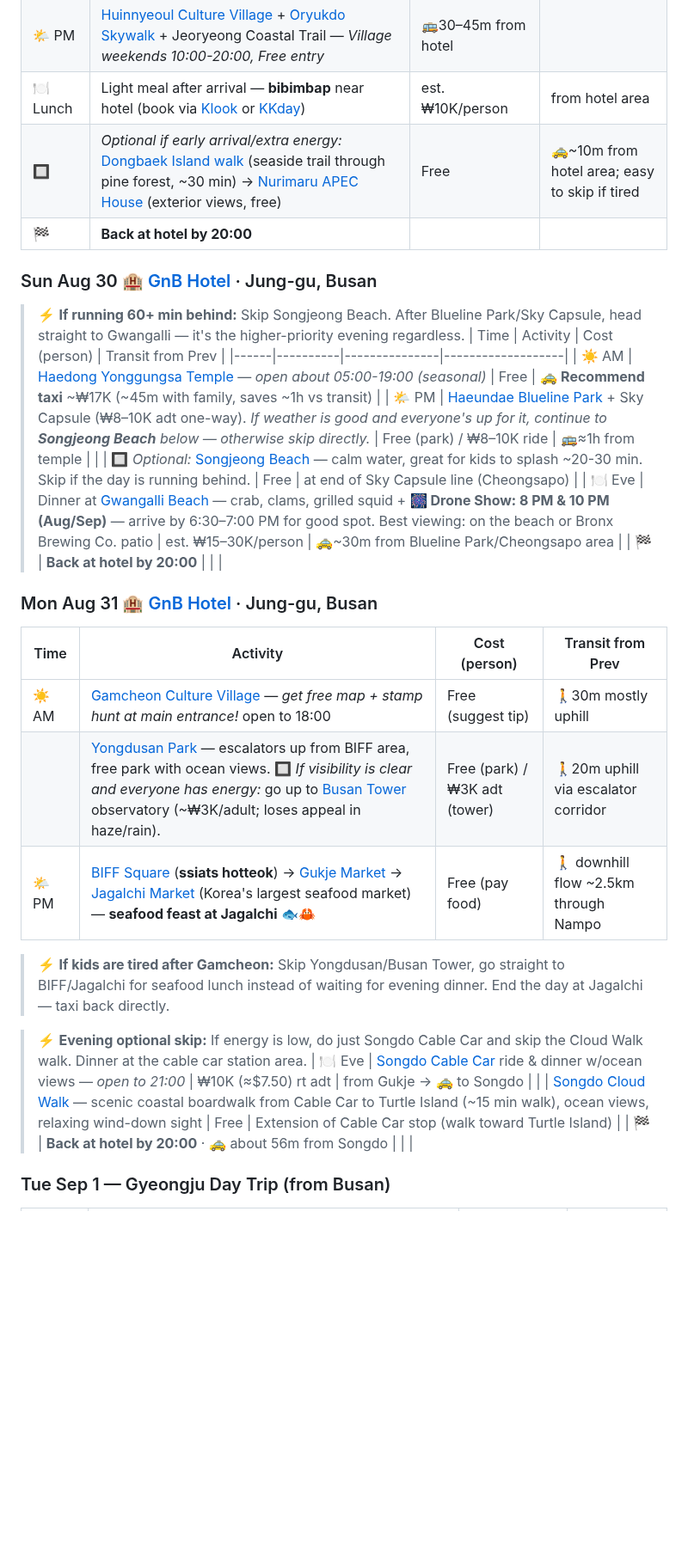
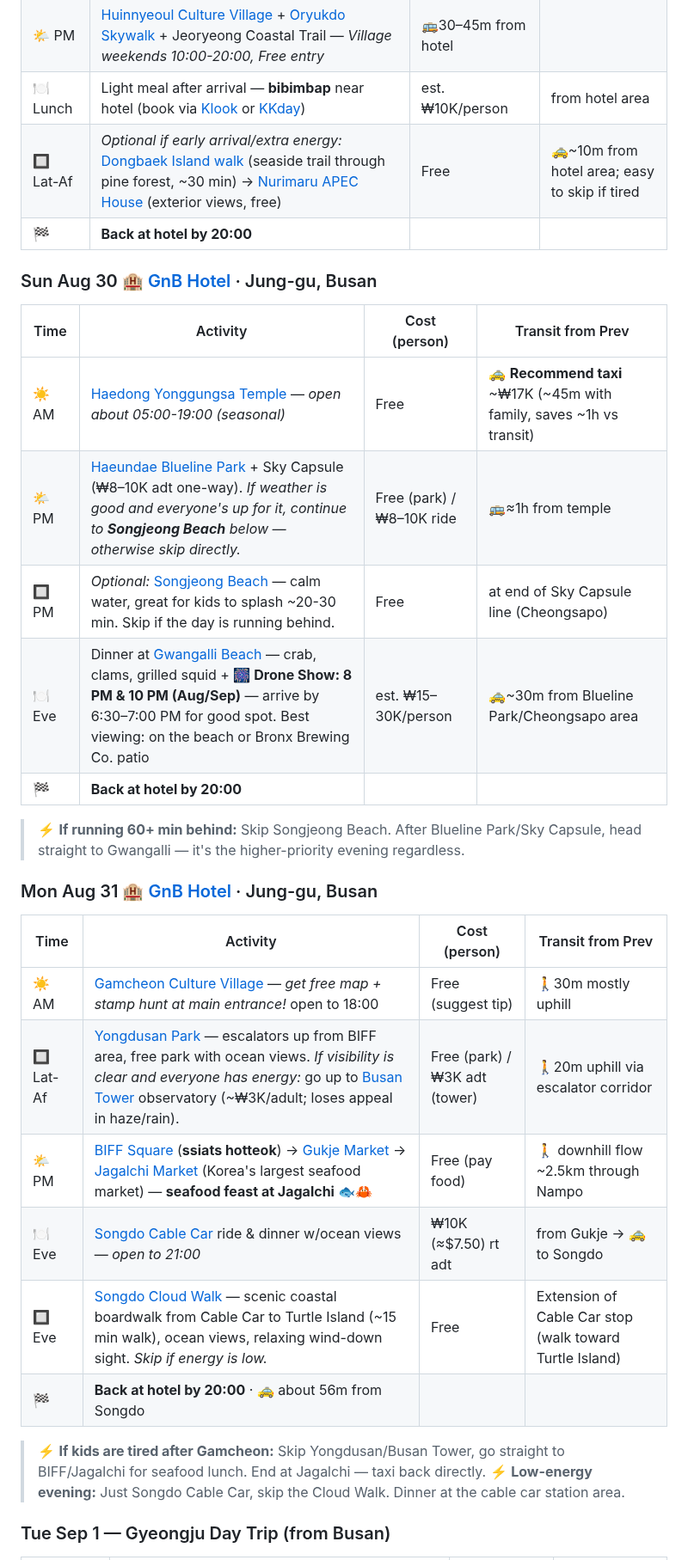
Before and after one commit to ah3548/family-trip-plan, a Markdown page: trip_plan.md, the part around one of its changes. Shown at 86% size. GitHub-like rendering; folded sections open; blank space fills up the shorter version.

Commit message:
Fix Busan section formatting consistency

```diff
--- a/trip_plan.md
+++ b/trip_plan.md
@@ -84,32 +84,31 @@
 | ☀️ AM | Travel Seoul → Busan: KTX ≈2h 45m or Bus (≈$120 total family) | est. ₩60K/person (KTX) | Seoul Station → Busan |
 | 🌤 PM | [Huinnyeoul Culture Village](https://www.koreatodo.com/huinnyeoul-culture-village) + [Oryukdo Skywalk](https://en.wikipedia.org/wiki/Oryukdo) + Jeoryeong Coastal Trail — *Village weekends 10:00-20:00, Free entry* | 🚌30–45m from hotel |
 | 🍽 Lunch | Light meal after arrival — **bibimbap** near hotel (book via [Klook](https://www.klook.com) or [KKday](https://www.kkday.com)) | est. ₩10K/person | from hotel area |
-| 🔲 | *Optional if early arrival/extra energy:* [Dongbaek Island walk](https://en.wikipedia.org/wiki/Dongbaek_island) (seaside trail through pine forest, ~30 min) → [Nurimaru APEC House](https://en.wikipedia.org/wiki/Nurimaru_APEC_House) (exterior views, free) | Free | 🚕~10m from hotel area; easy to skip if tired |
+| 🔲 Lat-Af | *Optional if early arrival/extra energy:* [Dongbaek Island walk](https://en.wikipedia.org/wiki/Dongbaek_island) (seaside trail through pine forest, ~30 min) → [Nurimaru APEC House](https://en.wikipedia.org/wiki/Nurimaru_APEC_House) (exterior views, free) | Free | 🚕~10m from hotel area; easy to skip if tired |
 | 🏁 | **Back at hotel by 20:00** | | |
 
 
 ### Sun Aug 30 🏨 [GnB Hotel](https://share.google/OIJDBK1MEmZ3cSK3g) · Jung-gu, Busan
-> ⚡ **If running 60+ min behind:** Skip Songjeong Beach. After Blueline Park/Sky Capsule, head straight to Gwangalli — it's the higher-priority evening regardless.
 | Time | Activity | Cost (person) | Transit from Prev |
 |------|----------|---------------|-------------------|
 | ☀️ AM | [Haedong Yonggungsa Temple](https://en.wikipedia.org/wiki/Haedong_Yonggungsa) — *open about 05:00-19:00 (seasonal)* | Free | 🚕 **Recommend taxi** ~₩17K (~45m with family, saves ~1h vs transit) |
 | 🌤 PM | [Haeundae Blueline Park](https://en.wikipedia.org/wiki/Blueline_Park) + Sky Capsule (₩8–10K adt one-way). *If weather is good and everyone's up for it, continue to **Songjeong Beach** below — otherwise skip directly.* | Free (park) / ₩8–10K ride | 🚌≈1h from temple |
-| | 🔲 *Optional:* [Songjeong Beach](https://en.wikipedia.org/wiki/Songjeong_Beach) — calm water, great for kids to splash ~20-30 min. Skip if the day is running behind. | Free | at end of Sky Capsule line (Cheongsapo) |
+| 🔲 PM | *Optional:* [Songjeong Beach](https://en.wikipedia.org/wiki/Songjeong_Beach) — calm water, great for kids to splash ~20-30 min. Skip if the day is running behind. | Free | at end of Sky Capsule line (Cheongsapo) |
 | 🍽 Eve | Dinner at [Gwangalli Beach](https://en.wikipedia.org/wiki/Gwangalli_Beach) — crab, clams, grilled squid + **🎆 Drone Show: 8 PM & 10 PM (Aug/Sep)** — arrive by 6:30–7:00 PM for good spot. Best viewing: on the beach or Bronx Brewing Co. patio | est. ₩15–30K/person | 🚕~30m from Blueline Park/Cheongsapo area |
 | 🏁 | **Back at hotel by 20:00** | | |
+> ⚡ **If running 60+ min behind:** Skip Songjeong Beach. After Blueline Park/Sky Capsule, head straight to Gwangalli — it's the higher-priority evening regardless.
 
 ### Mon Aug 31 🏨 [GnB Hotel](https://share.google/OIJDBK1MEmZ3cSK3g) · Jung-gu, Busan
 | Time | Activity | Cost (person) | Transit from Prev |
 |------|----------|---------------|-------------------|
 | ☀️ AM | [Gamcheon Culture Village](https://english.visitkorea.or.kr/svc/contents/contentsView.do?vcontsId=72894) — *get free map + stamp hunt at main entrance!* open to 18:00 | Free (suggest tip) | 🚶30m mostly uphill |
-| | [Yongdusan Park](https://en.wikipedia.org/wiki/Yongdusan_Park) — escalators up from BIFF area, free park with ocean views. 🔲 *If visibility is clear and everyone has energy:* go up to [Busan Tower](https://en.wikipedia.org/wiki/Busan_Tower) observatory (~₩3K/adult; loses appeal in haze/rain). | Free (park) / ₩3K adt (tower) | 🚶20m uphill via escalator corridor |
+| 🔲 Lat-Af | [Yongdusan Park](https://en.wikipedia.org/wiki/Yongdusan_Park) — escalators up from BIFF area, free park with ocean views. *If visibility is clear and everyone has energy:* go up to [Busan Tower](https://en.wikipedia.org/wiki/Busan_Tower) observatory (~₩3K/adult; loses appeal in haze/rain). | Free (park) / ₩3K adt (tower) | 🚶20m uphill via escalator corridor |
 | 🌤 PM | [BIFF Square](https://en.wikipedia.org/wiki/BIFF_Square) (**ssiats hotteok**) → [Gukje Market](https://en.wikipedia.org/wiki/Gukje_Market) → [Jagalchi Market](https://en.wikipedia.org/wiki/Jagalchi_Market) (Korea's largest seafood market) — **seafood feast at Jagalchi** 🐟🦀 | Free (pay food) | 🚶 downhill flow ~2.5km through Nampo |
-> ⚡ **If kids are tired after Gamcheon:** Skip Yongdusan/Busan Tower, go straight to BIFF/Jagalchi for seafood lunch instead of waiting for evening dinner. End the day at Jagalchi — taxi back directly.
-
-> ⚡ **Evening optional skip:** If energy is low, do just Songdo Cable Car and skip the Cloud Walk walk. Dinner at the cable car station area.
 | 🍽 Eve | [Songdo Cable Car](https://www.koreatodo.com/busan-air-cruise) ride & dinner w/ocean views — *open to 21:00* | ₩10K (≈$7.50) rt adt | from Gukje → 🚕 to Songdo |
-| | [Songdo Cloud Walk](https://en.wikipedia.org/wiki/Songdo_Cloud_Walk) — scenic coastal boardwalk from Cable Car to Turtle Island (~15 min walk), ocean views, relaxing wind-down sight | Free | Extension of Cable Car stop (walk toward Turtle Island) |
+| 🔲 Eve | [Songdo Cloud Walk](https://en.wikipedia.org/wiki/Songdo_Cloud_Walk) — scenic coastal boardwalk from Cable Car to Turtle Island (~15 min walk), ocean views, relaxing wind-down sight. *Skip if energy is low.* | Free | Extension of Cable Car stop (walk toward Turtle Island) |
 | 🏁 | **Back at hotel by 20:00** · 🚕 about 56m from Songdo | | |
+> ⚡ **If kids are tired after Gamcheon:** Skip Yongdusan/Busan Tower, go straight to BIFF/Jagalchi for seafood lunch. End at Jagalchi — taxi back directly.
+> ⚡ **Low-energy evening:** Just Songdo Cable Car, skip the Cloud Walk. Dinner at the cable car station area.
 
 ### Tue Sep 1 — Gyeongju Day Trip (from Busan)
 | Time | Activity | Cost (person) | Transit |
```
Also changed, not shown: other parts of trip_plan.md (+1 -2 lines).
